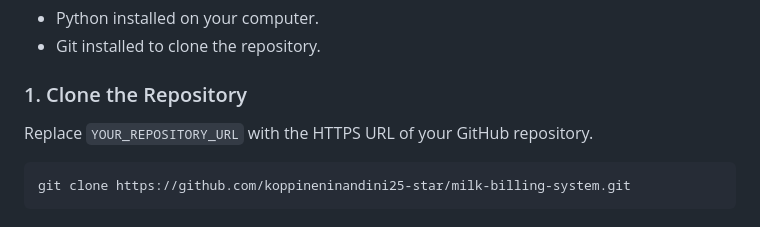
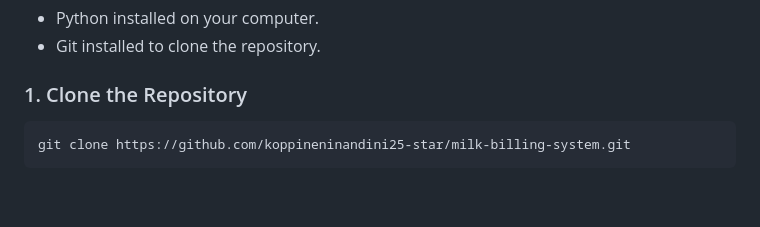
Before and after one commit to koppineninandini25-star/milk-billing-system, a Markdown page: README.md, the part around the change. Rendered like a GitHub page; blank space fills up the shorter version.

Commit message:
update READMEbdocumentation

````diff
--- a/README.md
+++ b/README.md
@@ -118,8 +118,6 @@ Follow these steps to run the application on your computer.
 
 ### 1. Clone the Repository
 
-Replace `YOUR_REPOSITORY_URL` with the HTTPS URL of your GitHub repository.
-
 ```bash
 git clone https://github.com/koppineninandini25-star/milk-billing-system.git
 ```
````
